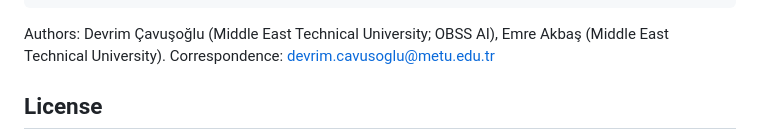
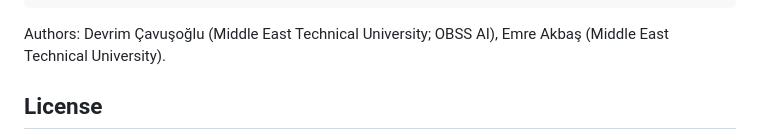
Before and after one commit to devrimcavusoglu/reign, a Markdown page: README.md, the part around the change. GitHub-like rendering.

````diff
--- a/README.md
+++ b/README.md
@@ -187,7 +187,7 @@ The rephrasals are machine-generated with GPT-4o-mini and are marked as syntheti
 }
 ```
 
-Authors: Devrim Çavuşoğlu (Middle East Technical University; OBSS AI), Emre Akbaş (Middle East Technical University). Correspondence: devrim.cavusoglu@metu.edu.tr
+Authors: Devrim Çavuşoğlu (Middle East Technical University; OBSS AI), Emre Akbaş (Middle East Technical University).
 
 ## License
 
````
